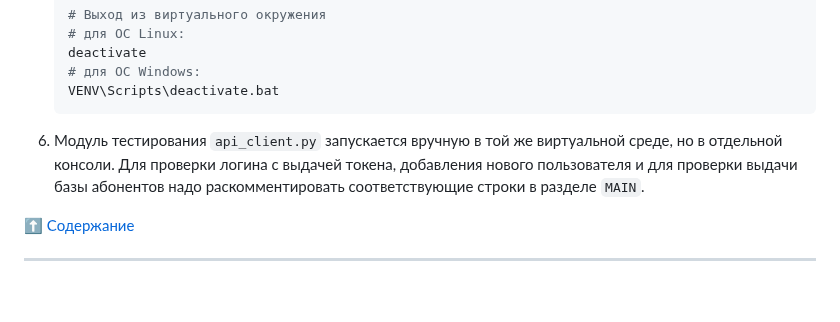
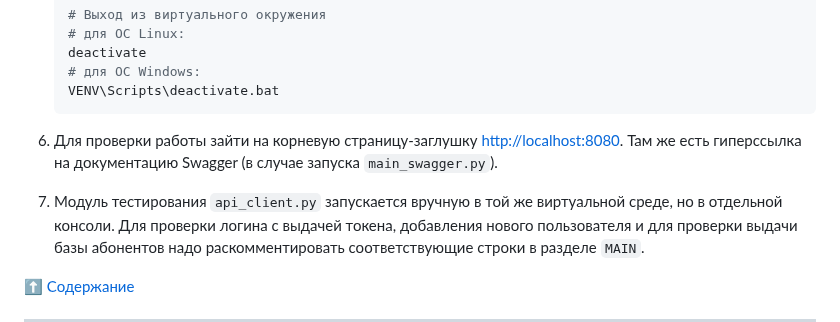
Before and after one commit to hotbasin/test-sip, a Markdown page: README.md, the part around the change. Drawn GitHub-style; blank space fills up the shorter version.

Commit message:
Workday save5 20-07-2023 	modified:   README.md         - More fixes

````diff
--- a/README.md
+++ b/README.md
@@ -177,7 +177,11 @@ HTTP-методами GET или POST, с аутентификацией или
     VENV\Scripts\deactivate.bat
     ```
 
-6. Модуль тестирования `api_client.py` запускается вручную в той же виртуальной
+6. Для проверки работы зайти на корневую страницу-заглушку
+[http://localhost:8080](http://localhost:8080). Там же есть гиперссылка на
+документацию Swagger (в случае запуска `main_swagger.py`).
+
+7. Модуль тестирования `api_client.py` запускается вручную в той же виртуальной
 среде, но в отдельной консоли. Для проверки логина с выдачей токена, добавления
 нового пользователя и для проверки выдачи базы абонентов надо раскомментировать
 соответствующие строки в разделе `MAIN`.
````
